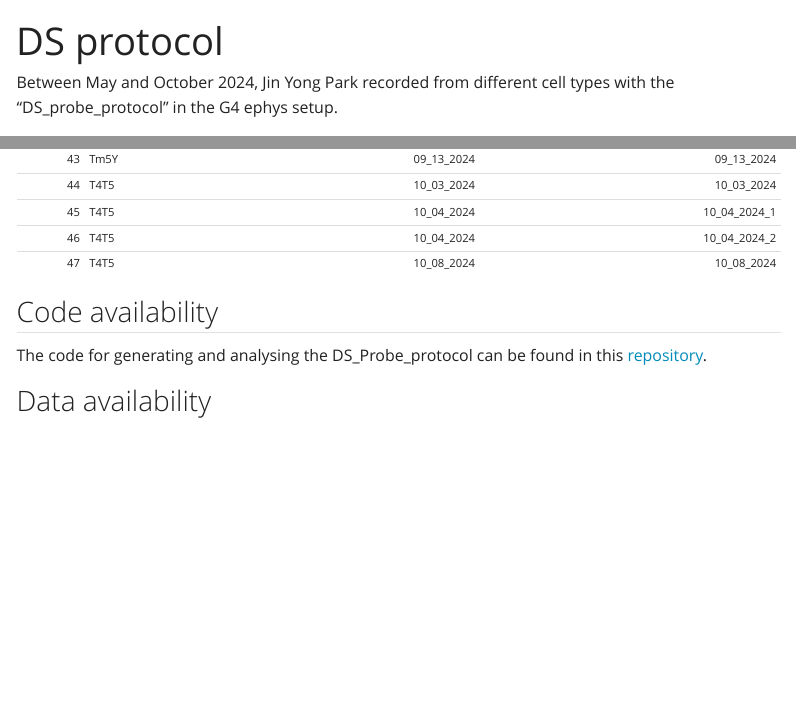
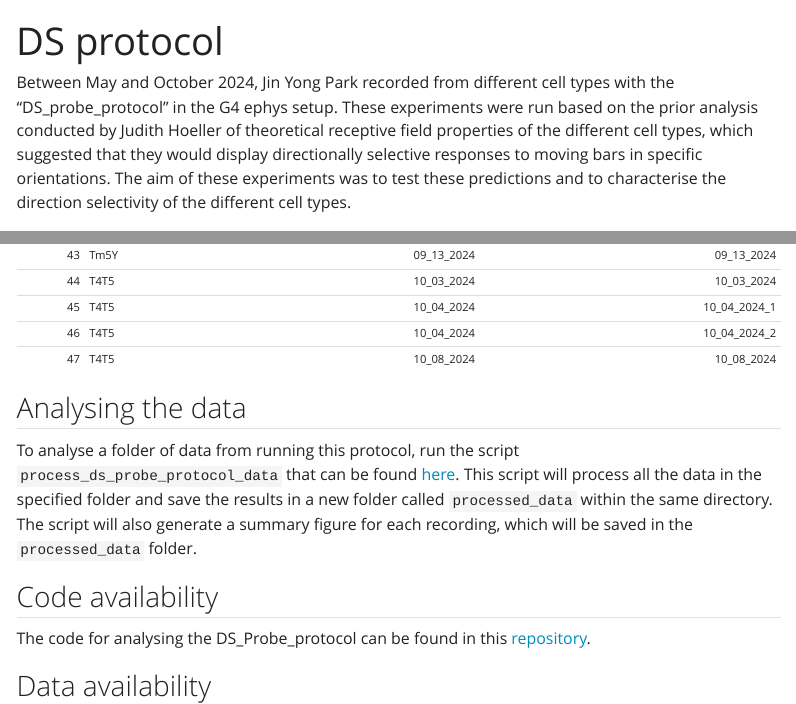
Before and after one commit to leburnett/reiser-documentation, a Quarto document (Ephys/ephys_ds_probe_protocol.qmd): the page in a window 1100 px wide, from its top, and a second part further down, joined at a grey line. Rendered offline with R 4.5, knitr and Pandoc in place of Quarto, with nearby package versions; menus at the side of the page are left out.

Commit message:
Update ephys_ds_probe_protocol.qmd

```diff
--- a/Ephys/ephys_ds_probe_protocol.qmd
+++ b/Ephys/ephys_ds_probe_protocol.qmd
@@ -2,7 +2,7 @@
 title: "DS protocol"
 ---
 
-Between May and October 2024, Jin Yong Park recorded from different cell types with the "DS_probe_protocol" in the G4 ephys setup.
+Between May and October 2024, Jin Yong Park recorded from different cell types with the "DS_probe_protocol" in the G4 ephys setup. These experiments were run based on the prior analysis conducted by Judith Hoeller of theoretical receptive field properties of the different cell types, which suggested that they would display directionally selective responses to moving bars in specific orientations. The aim of these experiments was to test these predictions and to characterise the direction selectivity of the different cell types.
 
 ## Protocol overview
 
@@ -224,9 +224,13 @@ ________________________________
 
 : Comprehensive experiment log
 
+## Analysing the data
+
+To analyse a folder of data from running this protocol, run the script `process_ds_probe_protocol_data` that can be found [here](https://github.com/leburnett/DS_probe_protocol/blob/main/src/processing/process_ds_probe_protocol_data.m). This script will process all the data in the specified folder and save the results in a new folder called `processed_data` within the same directory. The script will also generate a summary figure for each recording, which will be saved in the `processed_data` folder.
+
 ## Code availability
 
-The code for generating and analysing the DS_Probe_protocol can be found in this [repository](https://github.com/leburnett/DS_probe_protocol).
+The code for analysing the DS_Probe_protocol can be found in this [repository](https://github.com/leburnett/DS_probe_protocol).
 
 ## Data availability
 
```
